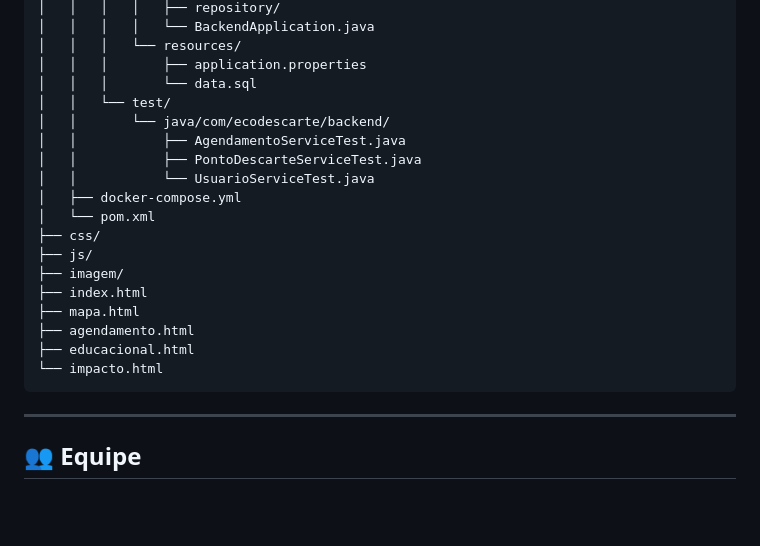
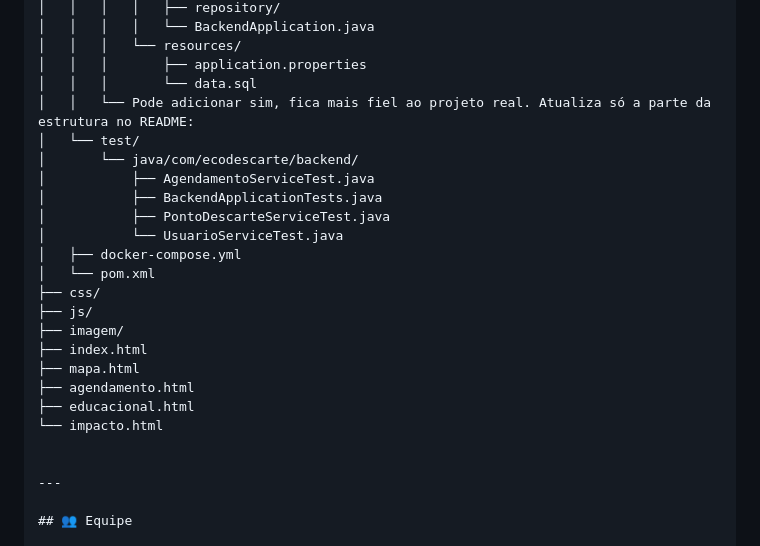
Before and after one commit to Mandy1804/ECO_2.0, a Markdown page: README.md, the part around the change. GitHub-like rendering; blank space fills up the shorter version.

Commit message:
Revise test directory structure in README
Updated test directory structure in README.

````diff
--- a/README.md
+++ b/README.md
@@ -104,11 +104,13 @@ ECO_2.0/
 │   │   │   └── resources/
 │   │   │       ├── application.properties
 │   │   │       └── data.sql
-│   │   └── test/
-│   │       └── java/com/ecodescarte/backend/
-│   │           ├── AgendamentoServiceTest.java
-│   │           ├── PontoDescarteServiceTest.java
-│   │           └── UsuarioServiceTest.java
+│   │   └── Pode adicionar sim, fica mais fiel ao projeto real. Atualiza só a parte da estrutura no README:
+│   └── test/
+│       └── java/com/ecodescarte/backend/
+│           ├── AgendamentoServiceTest.java
+│           ├── BackendApplicationTests.java
+│           ├── PontoDescarteServiceTest.java
+│           └── UsuarioServiceTest.java
 │   ├── docker-compose.yml
 │   └── pom.xml
 ├── css/
@@ -119,7 +121,7 @@ ECO_2.0/
 ├── agendamento.html
 ├── educacional.html
 └── impacto.html
-```
+
 
 ---
 
````
